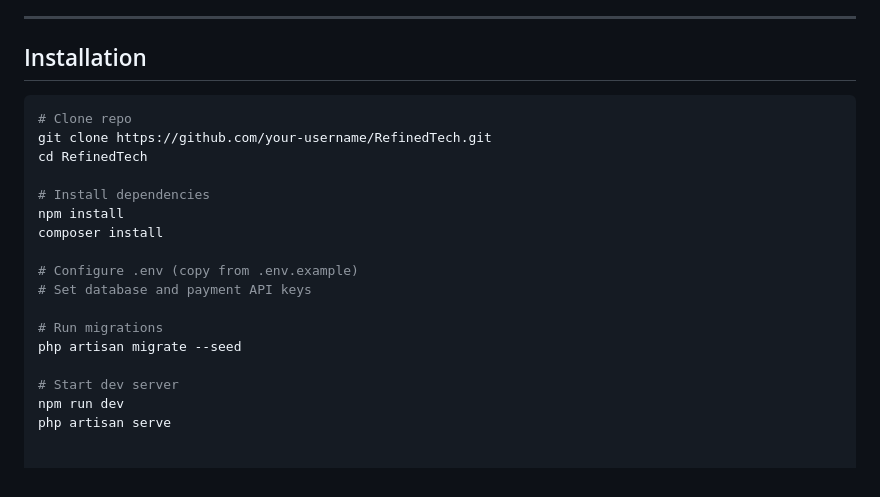
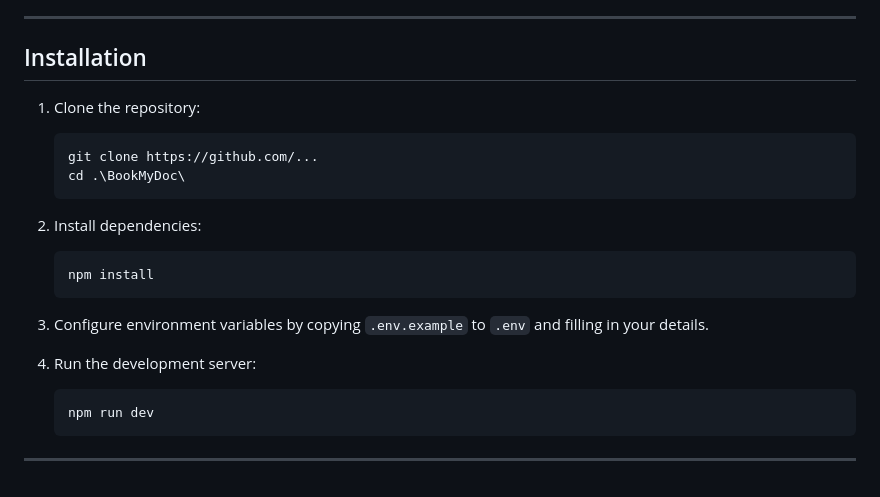
Before and after one commit to Bijoy2406/RefinedTech, a Markdown page: README.md, the part around the change. Drawn GitHub-style.

````diff
--- a/README.md
+++ b/README.md
@@ -124,21 +124,24 @@ Click Here: [RefinedTech](https://www.figma.com/design/Vamwe21bV0AiM5MHPnyMqK/Re
 ---
 
 ## Installation
-```bash
-# Clone repo
-git clone https://github.com/your-username/RefinedTech.git
-cd RefinedTech
 
-# Install dependencies
-npm install
-composer install
+1. Clone the repository:
 
-# Configure .env (copy from .env.example)
-# Set database and payment API keys
+   ```bash
+   git clone https://github.com/...
+   cd .\BookMyDoc\
+   ```
+2. Install dependencies:
 
-# Run migrations
-php artisan migrate --seed
+   ```bash
+   npm install
+   ```
+3. Configure environment variables by copying `.env.example` to `.env` and filling in your details.
+4. Run the development server:
 
-# Start dev server
-npm run dev
-php artisan serve
+   ```bash
+   npm run dev
+   ```
+
+
+---
````
